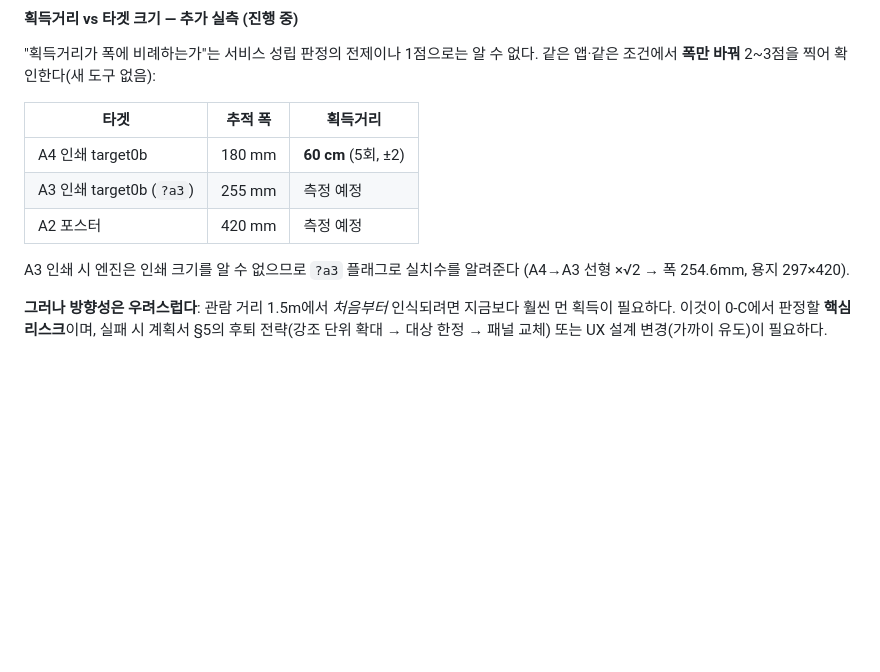
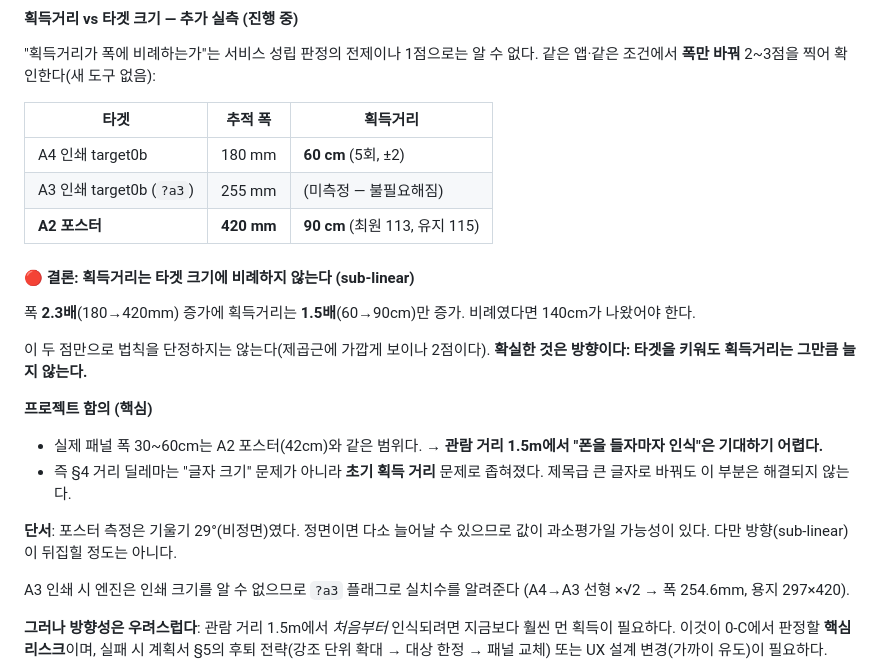
Before and after one commit to elderlord/WebARtest, a Markdown page: docs/진행현황.md, the part around the change. GitHub-like rendering; blank space fills up the shorter version.

Commit message:
포스터(420mm) 획득거리 90cm — 획득거리는 크기에 비례하지 않음(sub-linear)
2점 실측:
  180mm(A4) → 60cm
  420mm(A2 포스터) → 90cm  (최원 113, 유지 115)
폭 2.3배에 획득거리 1.5배. 비례였다면 140cm.

함의: 실제 패널(30~60cm)은 포스터와 같은 크기 범위이므로 관람거리 1.5m에서의
즉시 인식은 기대하기 어렵다. §4 거리 딜레마가 "글자 크기"가 아니라
"초기 획득 거리" 문제로 좁혀졌다(제목급 글자로도 해결되지 않는 축).

단서: 포스터 측정은 기울기 29°(비정면)라 과소평가 가능. 방향은 유지.
A3 측정은 결론이 이미 명확해 불필요.

Co-Authored-By: Claude Opus 4.8 <noreply@anthropic.com>
Claude-Session: https://claude.ai/code/session_016pWzTZ4GiekuZ5Tx7X6N5W

```diff
--- a/docs/진행현황.md
+++ b/docs/진행현황.md
@@ -133,8 +133,26 @@ XR8 로드 → chunk 로드(XrController 확보) → three.js 연결 → **카
 | 타겟 | 추적 폭 | 획득거리 |
 |---|---|---|
 | A4 인쇄 target0b | 180 mm | **60 cm** (5회, ±2) |
-| A3 인쇄 target0b (`?a3`) | 255 mm | 측정 예정 |
-| A2 포스터 | 420 mm | 측정 예정 |
+| A3 인쇄 target0b (`?a3`) | 255 mm | (미측정 — 불필요해짐) |
+| **A2 포스터** | **420 mm** | **90 cm** (최원 113, 유지 115) |
+
+#### 🔴 결론: 획득거리는 타겟 크기에 **비례하지 않는다** (sub-linear)
+
+폭 **2.3배**(180→420mm) 증가에 획득거리는 **1.5배**(60→90cm)만 증가.
+비례였다면 140cm가 나왔어야 한다.
+
+이 두 점만으로 법칙을 단정하지는 않는다(제곱근에 가깝게 보이나 2점이다).
+**확실한 것은 방향이다: 타겟을 키워도 획득거리는 그만큼 늘지 않는다.**
+
+**프로젝트 함의 (핵심)**
+
+- 실제 패널 폭 30~60cm는 A2 포스터(42cm)와 같은 범위다.
+  → **관람 거리 1.5m에서 "폰을 들자마자 인식"은 기대하기 어렵다.**
+- 즉 §4 거리 딜레마는 "글자 크기" 문제가 아니라 **초기 획득 거리** 문제로 좁혀졌다.
+  제목급 큰 글자로 바꿔도 이 부분은 해결되지 않는다.
+
+**단서**: 포스터 측정은 기울기 29°(비정면)였다. 정면이면 다소 늘어날 수 있으므로
+값이 과소평가일 가능성이 있다. 다만 방향(sub-linear)이 뒤집힐 정도는 아니다.
 
 A3 인쇄 시 엔진은 인쇄 크기를 알 수 없으므로 `?a3` 플래그로 실치수를 알려준다
 (A4→A3 선형 ×√2 → 폭 254.6mm, 용지 297×420).
```
